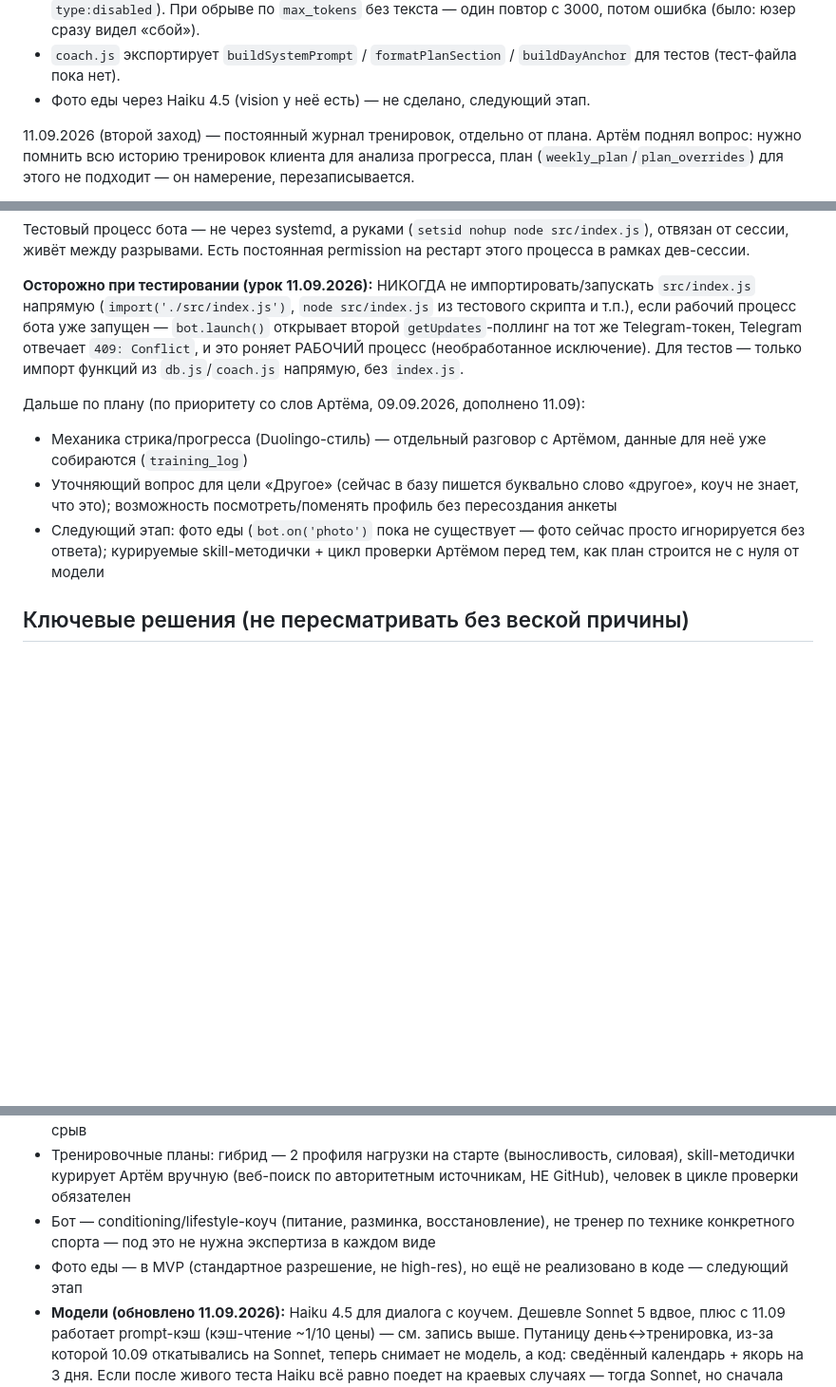
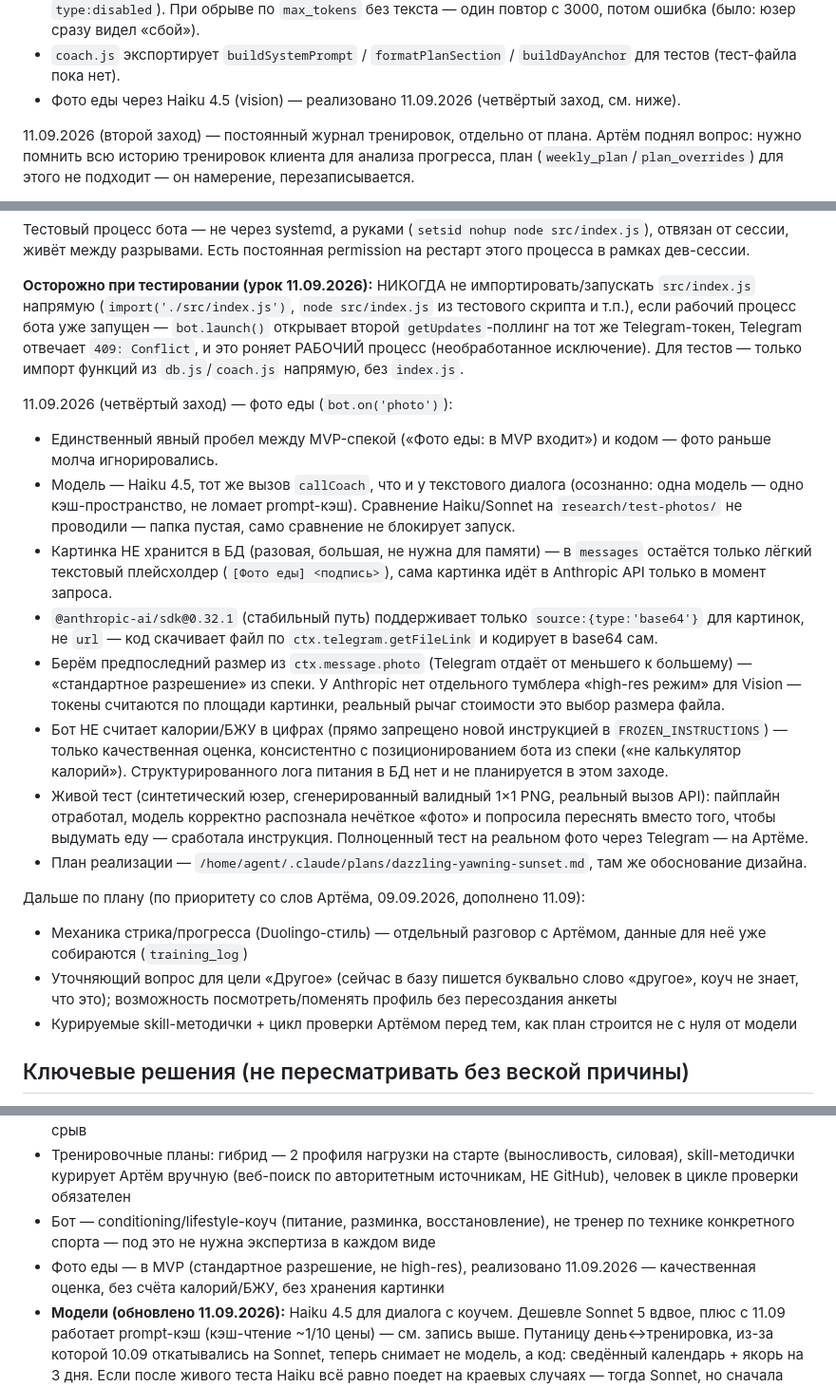
Before and after one commit to artemch89-cpu/Run-Eat-Fit, a Markdown page: CLAUDE.md, 3 parts joined by grey strips. Shown at 95% size. Rendered like a GitHub page; blank space fills up the shorter version.

Commit message:
[agent] docs: статус — фото еды реализовано
Co-Authored-By: Claude Sonnet 5 <noreply@anthropic.com>

```diff
--- a/CLAUDE.md
+++ b/CLAUDE.md
@@ -26,7 +26,7 @@ MVP-спека готова (07.09.2026). Скелет + анкета (не «о
 - Порядок системного промпта: `FROZEN_INSTRUCTIONS` (одинаково для всех) вперёд, профиль → тест готовности → календарь → строка «Сейчас:» в самый конец. Готовит почву под prompt-кэш (пока не включён — отдельный заход).
 - Модель `claude-sonnet-5` → `claude-haiku-4-5`, `max_tokens` 4000 → 1500, `thinking` убран (у Haiku 4.5 нет `type:disabled`). При обрыве по `max_tokens` без текста — один повтор с 3000, потом ошибка (было: юзер сразу видел «сбой»).
 - `coach.js` экспортирует `buildSystemPrompt` / `formatPlanSection` / `buildDayAnchor` для тестов (тест-файла пока нет).
-- Фото еды через Haiku 4.5 (vision у неё есть) — не сделано, следующий этап.
+- Фото еды через Haiku 4.5 (vision) — реализовано 11.09.2026 (четвёртый заход, см. ниже).
 
 11.09.2026 (второй заход) — постоянный журнал тренировок, отдельно от плана. Артём поднял вопрос: нужно помнить всю историю тренировок клиента для анализа прогресса, план (`weekly_plan`/`plan_overrides`) для этого не подходит — он намерение, перезаписывается.
 - Новая таблица `training_log` (одна строка на юзера+дату, как `plan_overrides`) — `planned` (код резолвит сам через `resolveDayWorkout`, не спрашивается у модели), `status` (закрытый список `done/partial/skipped/rest/sick` — чтобы потом считать SQL-запросом, не текстовой классификацией через ИИ), `actual`/`note` (свободный текст — нюанс не теряется, просто не участвует в подсчётах).
@@ -47,10 +47,20 @@ MVP-спека готова (07.09.2026). Скелет + анкета (не «о
 
 **Осторожно при тестировании (урок 11.09.2026):** НИКОГДА не импортировать/запускать `src/index.js` напрямую (`import('./src/index.js')`, `node src/index.js` из тестового скрипта и т.п.), если рабочий процесс бота уже запущен — `bot.launch()` открывает второй `getUpdates`-поллинг на тот же Telegram-токен, Telegram отвечает `409: Conflict`, и это роняет РАБОЧИЙ процесс (необработанное исключение). Для тестов — только импорт функций из `db.js`/`coach.js` напрямую, без `index.js`.
 
+11.09.2026 (четвёртый заход) — фото еды (`bot.on('photo')`):
+- Единственный явный пробел между MVP-спекой («Фото еды: в MVP входит») и кодом — фото раньше молча игнорировались.
+- Модель — Haiku 4.5, тот же вызов `callCoach`, что и у текстового диалога (осознанно: одна модель — одно кэш-пространство, не ломает prompt-кэш). Сравнение Haiku/Sonnet на `research/test-photos/` не проводили — папка пустая, само сравнение не блокирует запуск.
+- Картинка НЕ хранится в БД (разовая, большая, не нужна для памяти) — в `messages` остаётся только лёгкий текстовый плейсхолдер (`[Фото еды] <подпись>`), сама картинка идёт в Anthropic API только в момент запроса.
+- `@anthropic-ai/sdk@0.32.1` (стабильный путь) поддерживает только `source:{type:'base64'}` для картинок, не `url` — код скачивает файл по `ctx.telegram.getFileLink` и кодирует в base64 сам.
+- Берём предпоследний размер из `ctx.message.photo` (Telegram отдаёт от меньшего к большему) — «стандартное разрешение» из спеки. У Anthropic нет отдельного тумблера «high-res режим» для Vision — токены считаются по площади картинки, реальный рычаг стоимости это выбор размера файла.
+- Бот НЕ считает калории/БЖУ в цифрах (прямо запрещено новой инструкцией в `FROZEN_INSTRUCTIONS`) — только качественная оценка, консистентно с позиционированием бота из спеки («не калькулятор калорий»). Структурированного лога питания в БД нет и не планируется в этом заходе.
+- Живой тест (синтетический юзер, сгенерированный валидный 1×1 PNG, реальный вызов API): пайплайн отработал, модель корректно распознала нечёткое «фото» и попросила переснять вместо того, чтобы выдумать еду — сработала инструкция. Полноценный тест на реальном фото через Telegram — на Артёме.
+- План реализации — `/home/agent/.claude/plans/dazzling-yawning-sunset.md`, там же обоснование дизайна.
+
 Дальше по плану (по приоритету со слов Артёма, 09.09.2026, дополнено 11.09):
 - Механика стрика/прогресса (Duolingo-стиль) — отдельный разговор с Артёмом, данные для неё уже собираются (`training_log`)
 - Уточняющий вопрос для цели «Другое» (сейчас в базу пишется буквально слово «другое», коуч не знает, что это); возможность посмотреть/поменять профиль без пересоздания анкеты
-- Следующий этап: фото еды (`bot.on('photo')` пока не существует — фото сейчас просто игнорируется без ответа); курируемые skill-методички + цикл проверки Артёмом перед тем, как план строится не с нуля от модели
+- Курируемые skill-методички + цикл проверки Артёмом перед тем, как план строится не с нуля от модели
 
 ## Ключевые решения (не пересматривать без веской причины)
 
@@ -60,7 +70,7 @@ MVP-спека готова (07.09.2026). Скелет + анкета (не «о
 - Core loop: петля привычки — триггер (бот пишет первым) → минимальное действие → награда → план на срыв
 - Тренировочные планы: гибрид — 2 профиля нагрузки на старте (выносливость, силовая), skill-методички курирует Артём вручную (веб-поиск по авторитетным источникам, НЕ GitHub), человек в цикле проверки обязателен
 - Бот — conditioning/lifestyle-коуч (питание, разминка, восстановление), не тренер по технике конкретного спорта — под это не нужна экспертиза в каждом виде
-- Фото еды — в MVP (стандартное разрешение, не high-res), но ещё не реализовано в коде — следующий этап
+- Фото еды — в MVP (стандартное разрешение, не high-res), реализовано 11.09.2026 — качественная оценка, без счёта калорий/БЖУ, без хранения картинки
 - **Модели (обновлено 11.09.2026):** Haiku 4.5 для диалога с коучем. Дешевле Sonnet 5 вдвое, плюс с 11.09 работает prompt-кэш (кэш-чтение ~1/10 цены) — см. запись выше. Путаницу день↔тренировка, из-за которой 10.09 откатывались на Sonnet, теперь снимает не модель, а код: сведённый календарь + якорь на 3 дня. Если после живого теста Haiku всё равно поедет на краевых случаях — тогда Sonnet, но сначала фикс (учесть: у Sonnet другой порог кэша — 1024 токена вместо 4096 у Haiku, кэш не сломается). Для фото еды — Haiku 4.5 (vision есть), тест на реальных фото из `research/test-photos/` ещё не делали
 - Память: простая БД на юзера, НЕ векторная база, НЕ отдельный сервер на человека
 - Оплата в MVP — вручную, переводом, первым 20-30 знакомым
```
